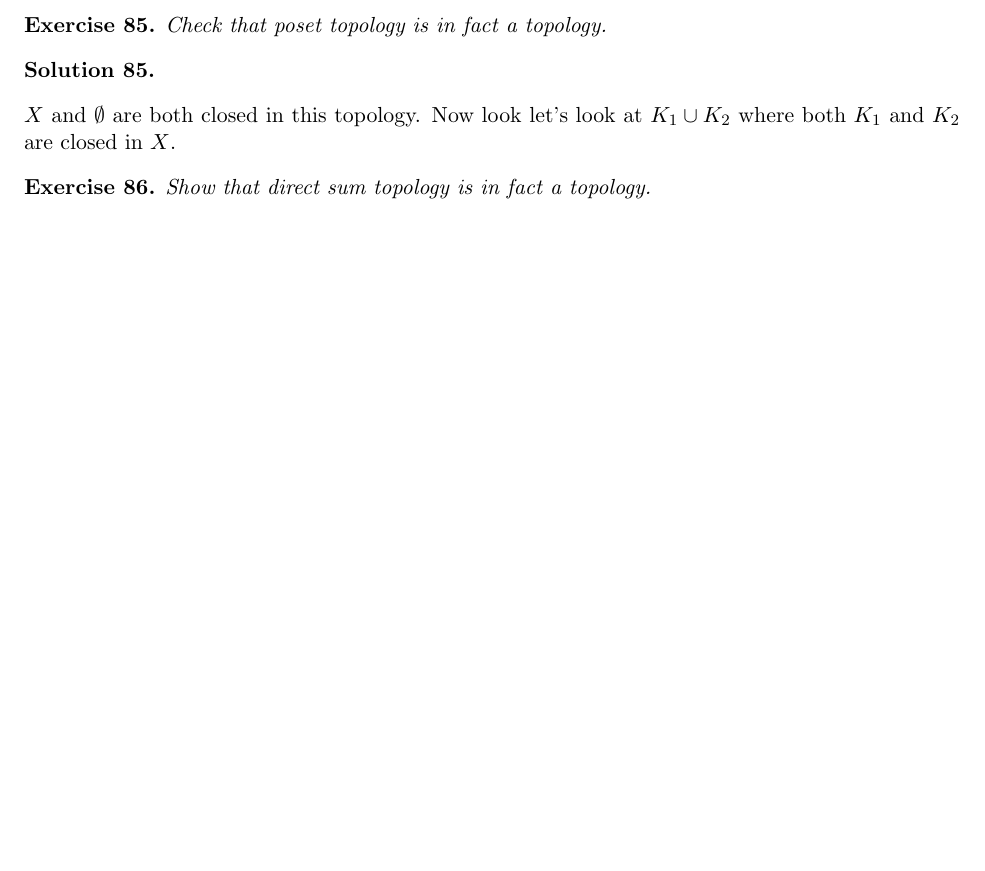
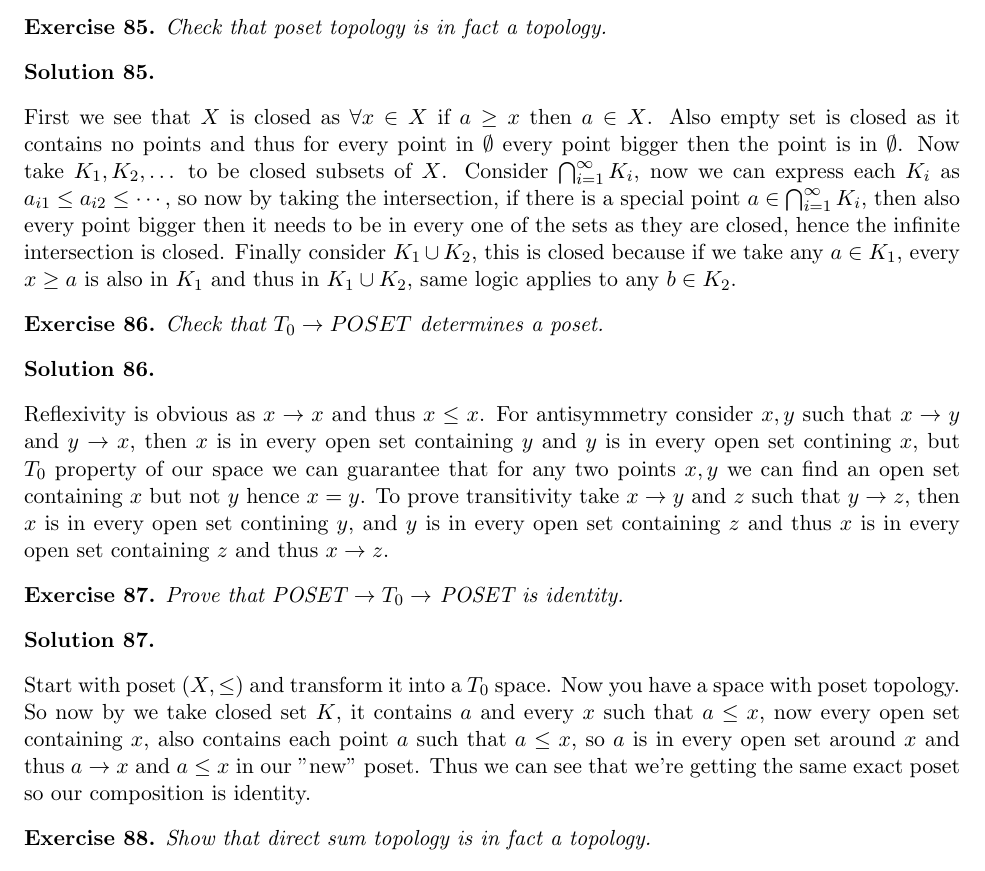
Before and after one commit to TdotA/Topology, a LaTeX document (topHW.tex): part of page 13 of 13, cut so that both start at the same text, the shorter picture padded with empty space. Compiled offline with pdfLaTeX.

Commit message:
Add files via upload

```diff
--- a/topHW.tex
+++ b/topHW.tex
@@ -705,7 +705,22 @@ Try $h: C \ra C \times C$ defined as $h(s_1,s_2,\dots) = (s_1,s_3,s_5,\dots)(s_2
 \end{Ex}
 \begin{Sol}
 \end{Sol}
-\noindent $X$ and $\emptyset$ are both closed in this topology. Now look let's look at $K_1 \cup K_2$ where both $K_1$ and $K_2$ are closed in $X$.
+\noindent First we see that $X$ is closed as $\forall x\in X$ if $a\ge x$ then $a \in X$. Also empty set is closed as it contains no points and thus for every point in $\emptyset$ every point bigger then the point is in $\emptyset$. Now take $K_1, K_2, \dots$ to be closed subsets of $X$. Consider $\bigcap_{i=1}^{\infty}K_i$, now we can express each $K_i$ as $a_{i1} \le a_{i2} \le \cdots$, so now by taking the intersection, if there is a special point $a \in \bigcap_{i=1}^{\infty}K_i$, then also every point bigger then it needs to be in every one of the sets as they are closed, hence the infinite intersection is closed. Finally consider $K_1 \cup K_2$, this is closed because if we take any $a \in K_1$, every $x\ge a$ is also in $K_1$ and thus in $K_1 \cup K_2$, same logic applies to any $b \in K_2$.
+
+\begin{Ex}
+	Check that $T_0 \ra POSET$ determines a poset.
+\end{Ex}
+\begin{Sol}
+\end{Sol}
+\noindent Reflexivity is obvious as $x \ra x$ and thus $x \le x$. For antisymmetry consider $x,y$ such that $x \ra  y$ and $y\ra x$, then $x$ is in every open set containing $y$ and $y$ is in every open set contining $x$, but $T_0$ property of our space we can guarantee that for any two points $x,y$ we can find an open set containing $x$ but not $y$ hence $x = y$. To prove transitivity take $x \ra y$ and $z$ such that $y \ra z$, then $x$ is in every open set contining $y$, and $y$ is in every open set containing $z$ and thus $x$ is in every open set containing $z$ and thus $x\ra z$.
+
+\begin{Ex}
+	Prove that POSET $\ra T_0 \ra$ POSET is identity.
+\end{Ex}
+\begin{Sol}
+\end{Sol}
+\noindent Start with poset $(X, \le)$ and transform it into a $T_0$ space. Now you have a space with poset topology. So now by we take closed set $K$, it contains $a$ and every $x$ such that $a\le x$, now every open set containing $x$, also contains each point $a$ such that $a \le x$, so $a$ is in every open set around $x$ and thus $a \ra x$ and $a \le x$ in our "new" poset. Thus we can see that we're getting the same exact poset so our composition is identity.
+
 
 \begin{Ex}
 	Show that direct sum topology is in fact a topology.
```
Also changed, not shown: topHW.pdf.
